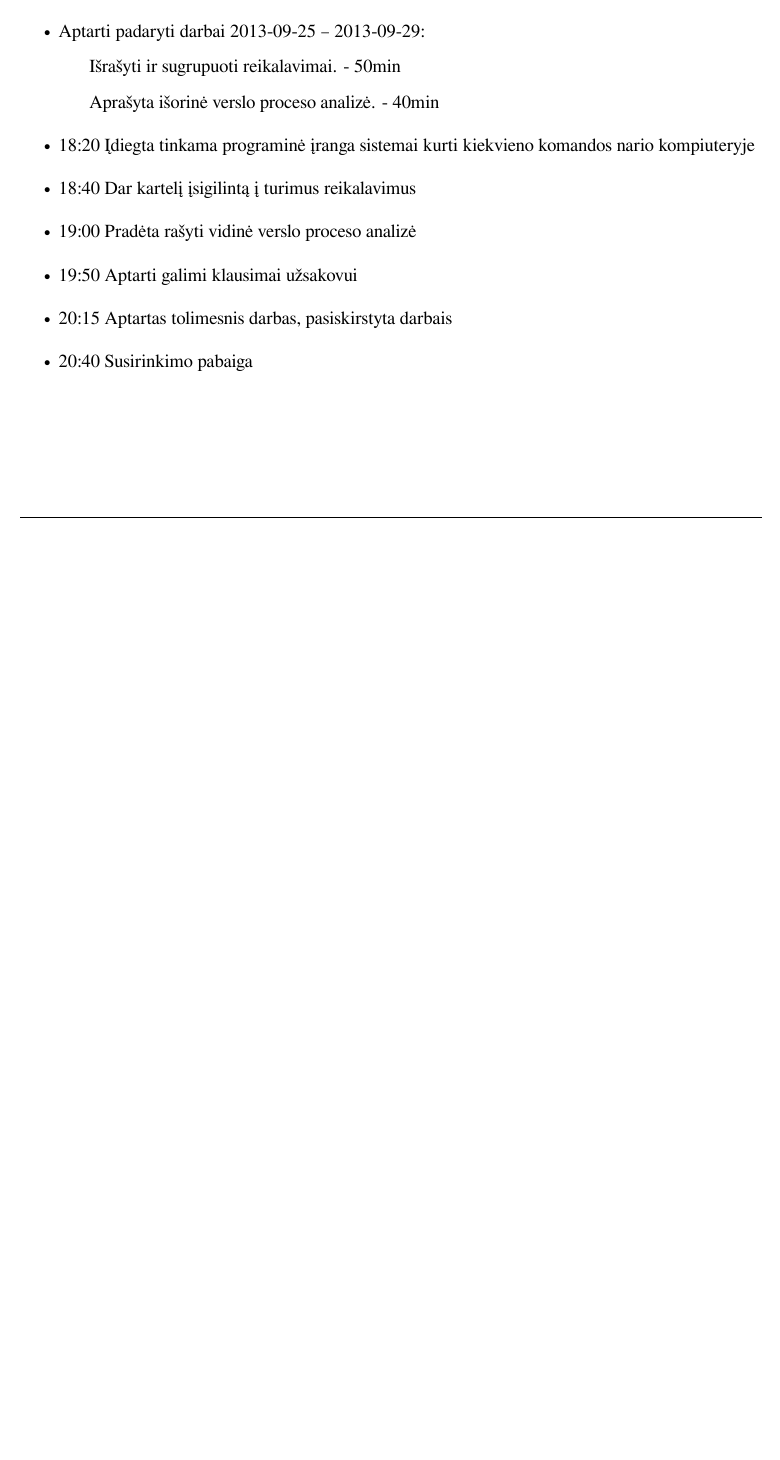
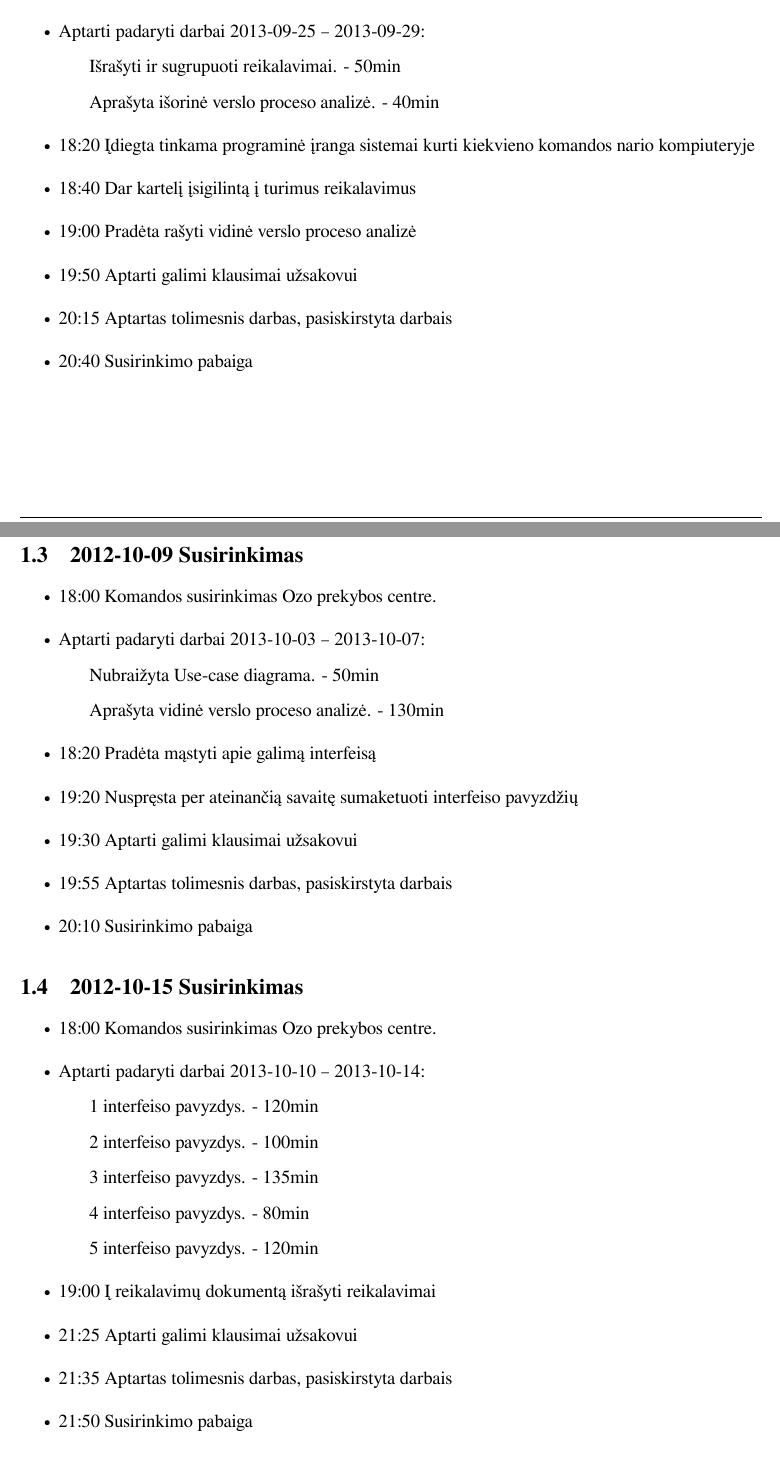
Before and after one commit to kjocevicius/fluffysoft-ataskaitos, a LaTeX document (main.tex, which reads reports.tex): part of page 4 of 4 before the commit and two parts of pages 4 and 5 of 5 after it, the two joined at a grey line, cut so that both start at the same text, the shorter picture padded with empty space. Compiled offline with XeLaTeX.

Commit message:
10-09 ir 10-15 ataskaitos
ohoho kiek sia savaite mes laiko praleidom prie sito darbo O.O net pati
stebiuosi ;D

```diff
--- a/reports.tex
+++ b/reports.tex
@@ -44,3 +44,35 @@
 		\item 20:40 Susirinkimo pabaiga
 	\end{itemize}
 \end{loggentry}
+
+\begin{loggentry}{2012-10-09}{Susirinkimas}
+
+	\begin{itemize}
+		\item 18:00 Komandos susirinkimas Ozo prekybos centre.
+		\item Aptarti padaryti darbai 2013-10-03 – 2013-10-07:
+			\subitem Nubraižyta Use-case diagrama. - 50min
+			\subitem Aprašyta vidinė verslo proceso analizė. - 130min
+		\item 18:20 Pradėta mąstyti apie galimą interfeisą
+		\item 19:20 Nuspręsta per ateinančią savaitę sumaketuoti interfeiso pavyzdžių
+		\item 19:30 Aptarti galimi klausimai užsakovui
+		\item 19:55 Aptartas tolimesnis darbas, pasiskirstyta darbais
+		\item 20:10 Susirinkimo pabaiga
+	\end{itemize}
+\end{loggentry}
+
+\begin{loggentry}{2012-10-15}{Susirinkimas}
+
+	\begin{itemize}
+		\item 18:00 Komandos susirinkimas Ozo prekybos centre.
+		\item Aptarti padaryti darbai 2013-10-10 – 2013-10-14:
+			\subitem 1 interfeiso pavyzdys. - 120min
+			\subitem 2 interfeiso pavyzdys. - 100min
+			\subitem 3 interfeiso pavyzdys. - 135min
+			\subitem 4 interfeiso pavyzdys. - 80min
+			\subitem 5 interfeiso pavyzdys. - 120min
+		\item 19:00 Į reikalavimų dokumentą išrašyti reikalavimai
+		\item 21:25 Aptarti galimi klausimai užsakovui
+		\item 21:35 Aptartas tolimesnis darbas, pasiskirstyta darbais
+		\item 21:50 Susirinkimo pabaiga
+	\end{itemize}
+\end{loggentry}
```
